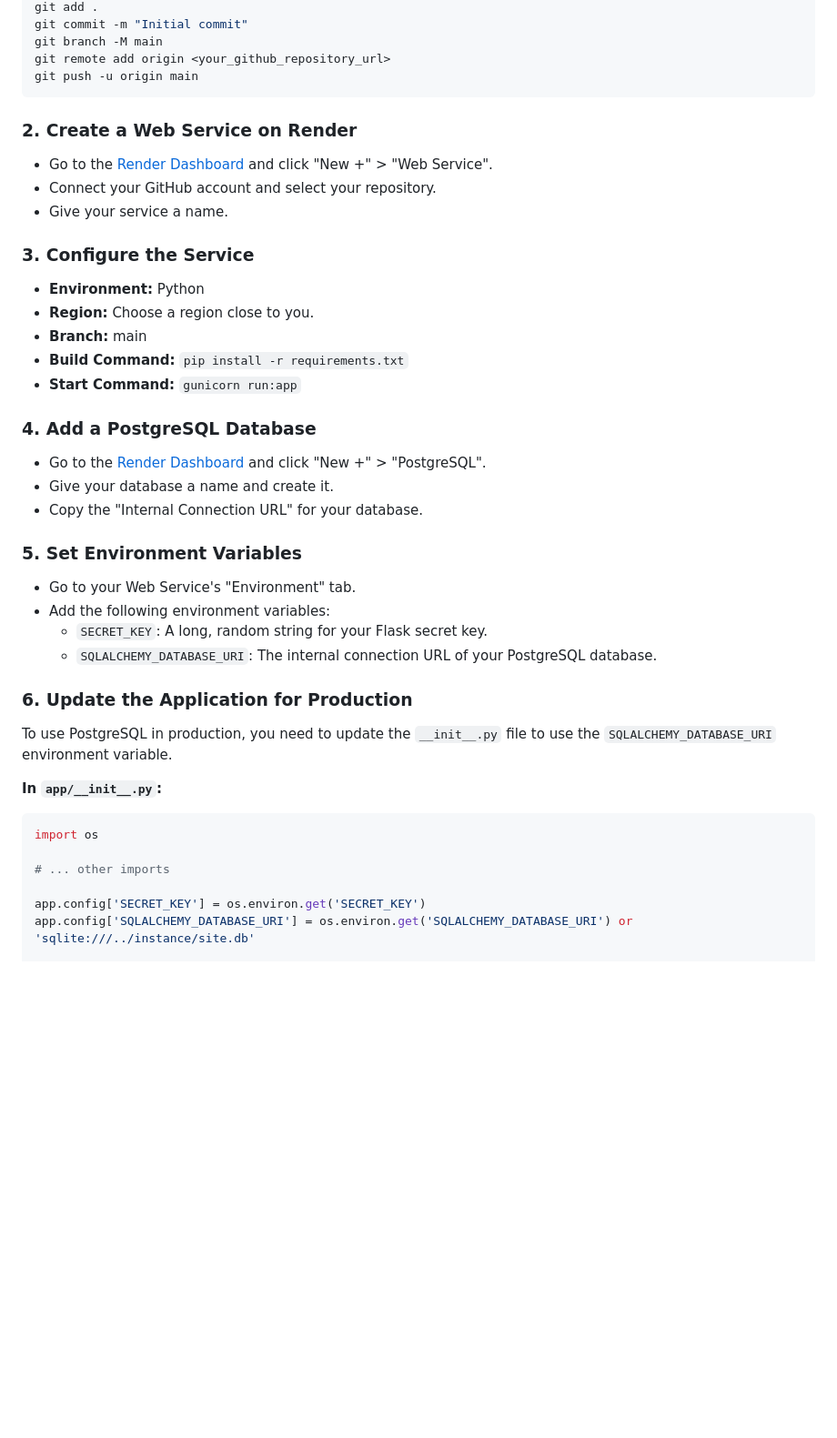
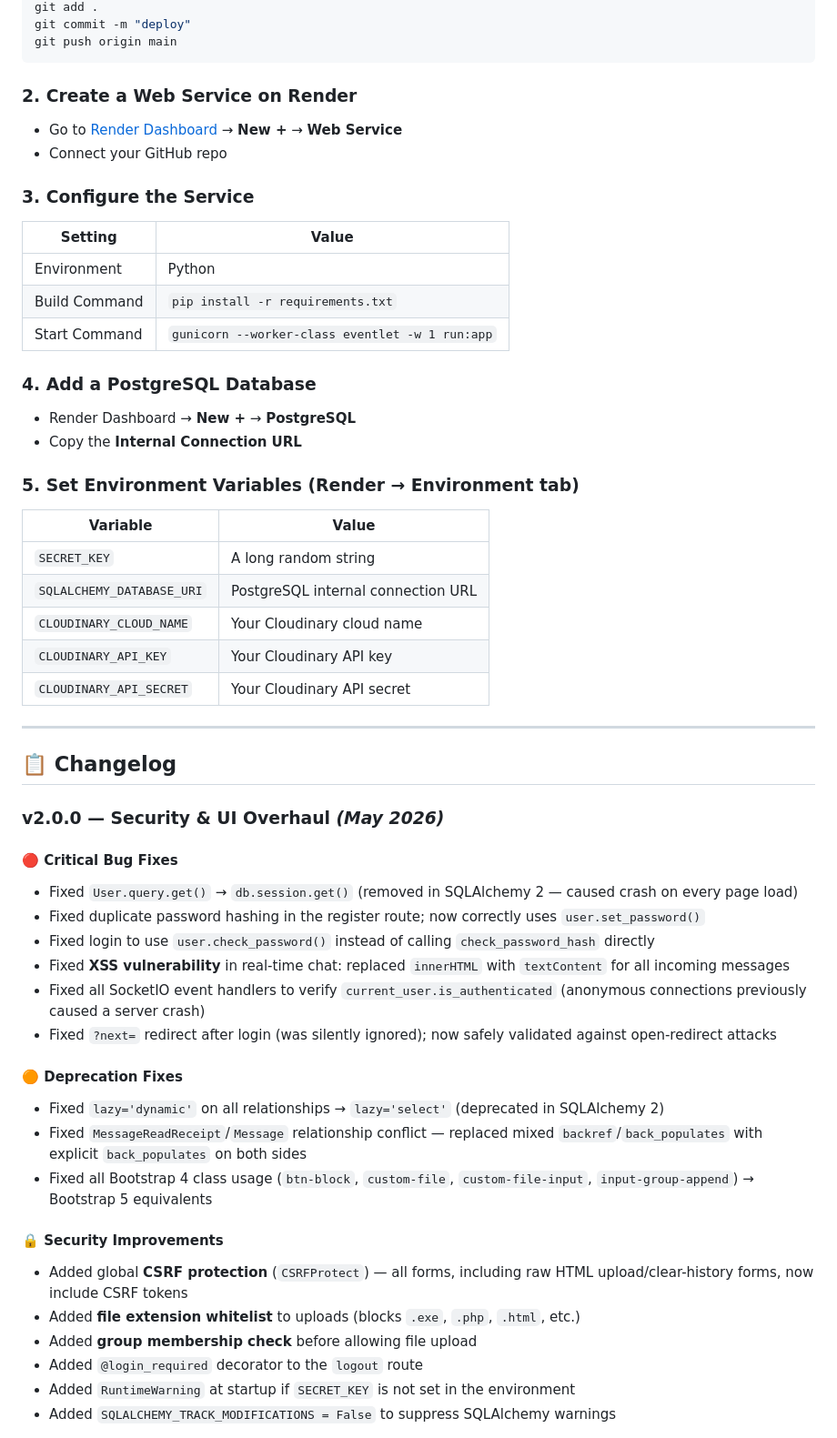
Before and after one commit to Mallesh-1124/flask-group-chat, a Markdown page: README.md, the part around one of its changes. Shown at 91% size. GitHub-like rendering; blank space fills up the shorter version.

````diff
--- a/README.md
+++ b/README.md
@@ -116,48 +165,60 @@ git init
 git add .
-git commit -m "Initial commit"
-git branch -M main
-git remote add origin <your_github_repository_url>
-git push -u origin main
+git commit -m "deploy"
+git push origin main
 ```
 
 ### 2. Create a Web Service on Render
 
-*   Go to the [Render Dashboard](https://dashboard.render.com/) and click "New +" > "Web Service".
-*   Connect your GitHub account and select your repository.
-*   Give your service a name.
+- Go to [Render Dashboard](https://dashboard.render.com/) → **New +** → **Web Service**
+- Connect your GitHub repo
 
 ### 3. Configure the Service
 
-*   **Environment:** Python
-*   **Region:** Choose a region close to you.
-*   **Branch:** main
-*   **Build Command:** `pip install -r requirements.txt`
-*   **Start Command:** `gunicorn run:app`
+| Setting | Value |
+|---------|-------|
+| Environment | Python |
+| Build Command | `pip install -r requirements.txt` |
+| Start Command | `gunicorn --worker-class eventlet -w 1 run:app` |
 
 ### 4. Add a PostgreSQL Database
 
-*   Go to the [Render Dashboard](https://dashboard.render.com/) and click "New +" > "PostgreSQL".
-*   Give your database a name and create it.
-*   Copy the "Internal Connection URL" for your database.
+- Render Dashboard → **New +** → **PostgreSQL**
+- Copy the **Internal Connection URL**
 
-### 5. Set Environment Variables
+### 5. Set Environment Variables (Render → Environment tab)
 
-*   Go to your Web Service's "Environment" tab.
-*   Add the following environment variables:
-    *   `SECRET_KEY`: A long, random string for your Flask secret key.
-    *   `SQLALCHEMY_DATABASE_URI`: The internal connection URL of your PostgreSQL database.
+| Variable | Value |
+|----------|-------|
+| `SECRET_KEY` | A long random string |
+| `SQLALCHEMY_DATABASE_URI` | PostgreSQL internal connection URL |
+| `CLOUDINARY_CLOUD_NAME` | Your Cloudinary cloud name |
+| `CLOUDINARY_API_KEY` | Your Cloudinary API key |
+| `CLOUDINARY_API_SECRET` | Your Cloudinary API secret |
 
-### 6. Update the Application for Production
+---
 
-To use PostgreSQL in production, you need to update the `__init__.py` file to use the `SQLALCHEMY_DATABASE_URI` environment variable.
+## 📋 Changelog
 
-**In `app/__init__.py`:**
+### v2.0.0 — Security & UI Overhaul *(May 2026)*
 
-```python
-import os
+#### 🔴 Critical Bug Fixes
+- Fixed `User.query.get()` → `db.session.get()` (removed in SQLAlchemy 2 — caused crash on every page load)
+- Fixed duplicate password hashing in the register route; now correctly uses `user.set_password()`
+- Fixed login to use `user.check_password()` instead of calling `check_password_hash` directly
+- Fixed **XSS vulnerability** in real-time chat: replaced `innerHTML` with `textContent` for all incoming messages
+- Fixed all SocketIO event handlers to verify `current_user.is_authenticated` (anonymous connections previously caused a server crash)
+- Fixed `?next=` redirect after login (was silently ignored); now safely validated against open-redirect attacks
 
-# ... other imports
+#### 🟠 Deprecation Fixes
+- Fixed `lazy='dynamic'` on all relationships → `lazy='select'` (deprecated in SQLAlchemy 2)
+- Fixed `MessageReadReceipt`/`Message` relationship conflict — replaced mixed `backref`/`back_populates` with explicit `back_populates` on both sides
+- Fixed all Bootstrap 4 class usage (`btn-block`, `custom-file`, `custom-file-input`, `input-group-append`) → Bootstrap 5 equivalents
 
-app.config['SECRET_KEY'] = os.environ.get('SECRET_KEY')
-app.config['SQLALCHEMY_DATABASE_URI'] = os.environ.get('SQLALCHEMY_DATABASE_URI') or 'sqlite:///../instance/site.db'
+#### 🔒 Security Improvements
+- Added global **CSRF protection** (`CSRFProtect`) — all forms, including raw HTML upload/clear-history forms, now include CSRF tokens
+- Added **file extension whitelist** to uploads (blocks `.exe`, `.php`, `.html`, etc.)
+- Added **group membership check** before allowing file upload
+- Added `@login_required` decorator to the `logout` route
+- Added `RuntimeWarning` at startup if `SECRET_KEY` is not set in the environment
+- Added `SQLALCHEMY_TRACK_MODIFICATIONS = False` to suppress SQLAlchemy warnings
 
````
Also changed, not shown: other parts of README.md (+152 -109 lines).
